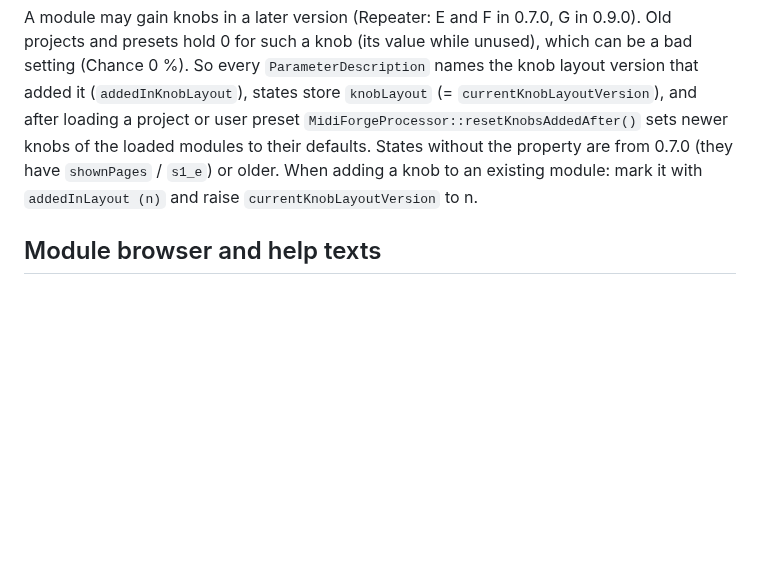
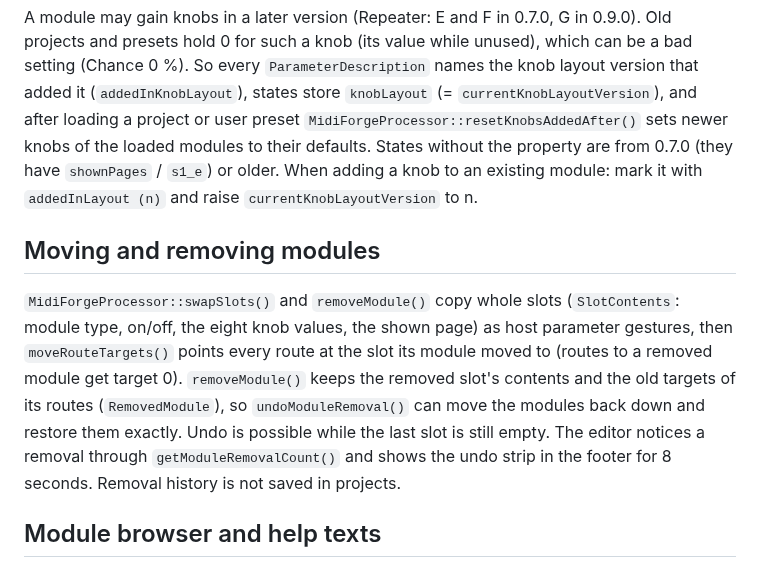
Before and after one commit to ugerhard-git/midi-forge, a Markdown page: docs/ARCHITECTURE.md, the part around the change. GitHub-like rendering; blank space fills up the shorter version.

```diff
--- a/docs/ARCHITECTURE.md
+++ b/docs/ARCHITECTURE.md
@@ -152,6 +152,16 @@ hold 0 for such a knob (its value while unused), which can be a bad setting (Cha
 States without the property are from 0.7.0 (they have `shownPages` / `s1_e`) or older. When adding a knob to
 an existing module: mark it with `addedInLayout (n)` and raise `currentKnobLayoutVersion` to n.
 
+## Moving and removing modules
+
+`MidiForgeProcessor::swapSlots()` and `removeModule()` copy whole slots (`SlotContents`: module type,
+on/off, the eight knob values, the shown page) as host parameter gestures, then `moveRouteTargets()` points
+every route at the slot its module moved to (routes to a removed module get target 0). `removeModule()`
+keeps the removed slot's contents and the old targets of its routes (`RemovedModule`), so
+`undoModuleRemoval()` can move the modules back down and restore them exactly. Undo is possible while the
+last slot is still empty. The editor notices a removal through `getModuleRemovalCount()` and shows the undo
+strip in the footer for 8 seconds. Removal history is not saved in projects.
+
 ## Module browser and help texts
 
 - Every `ModuleDescription` carries a one-line `summary` (shown under the module menu), `details` (a few
```
Also changed, not shown: docs/MANUAL.md (+8 -1 lines), docs/images/editor.png, docs/images/modulation.png, 8 other files.
